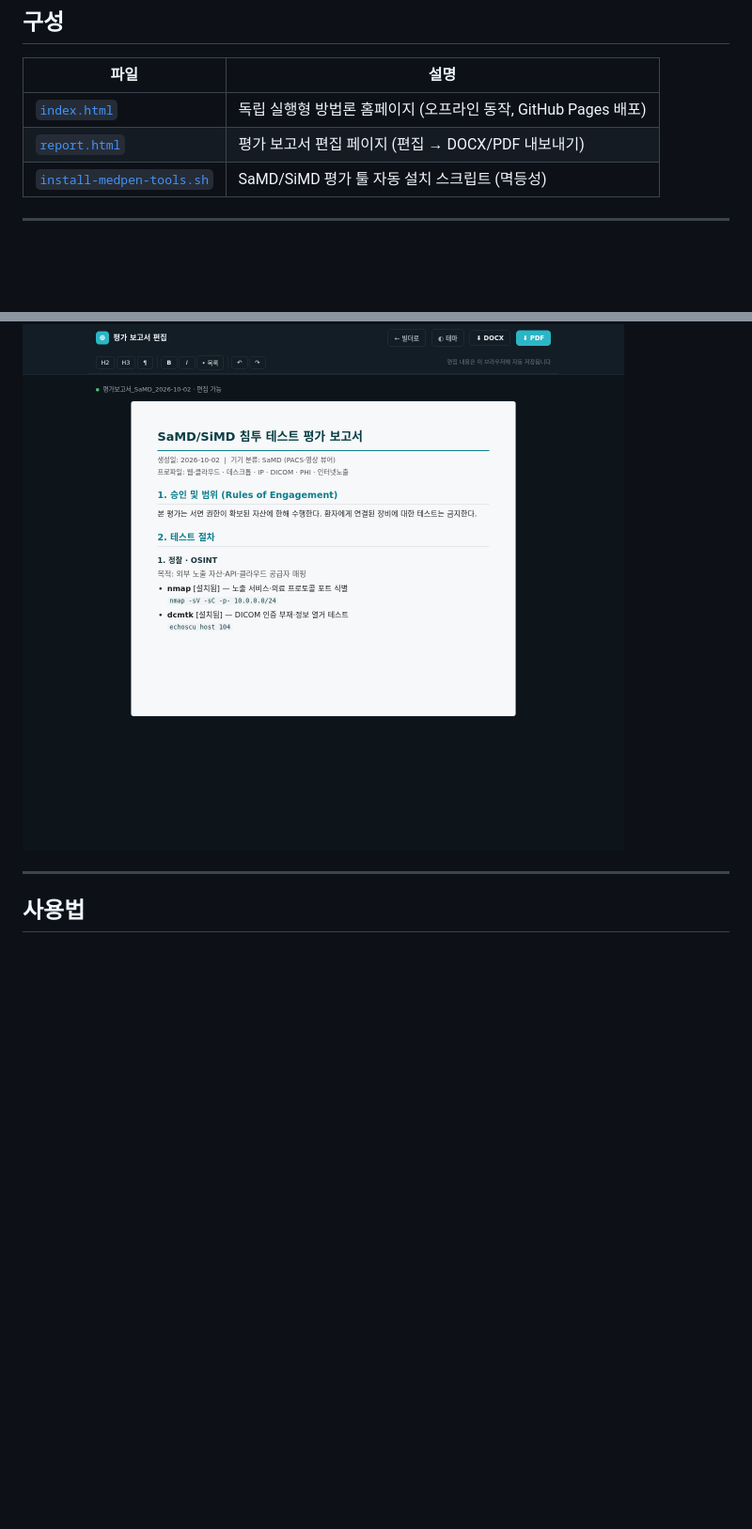
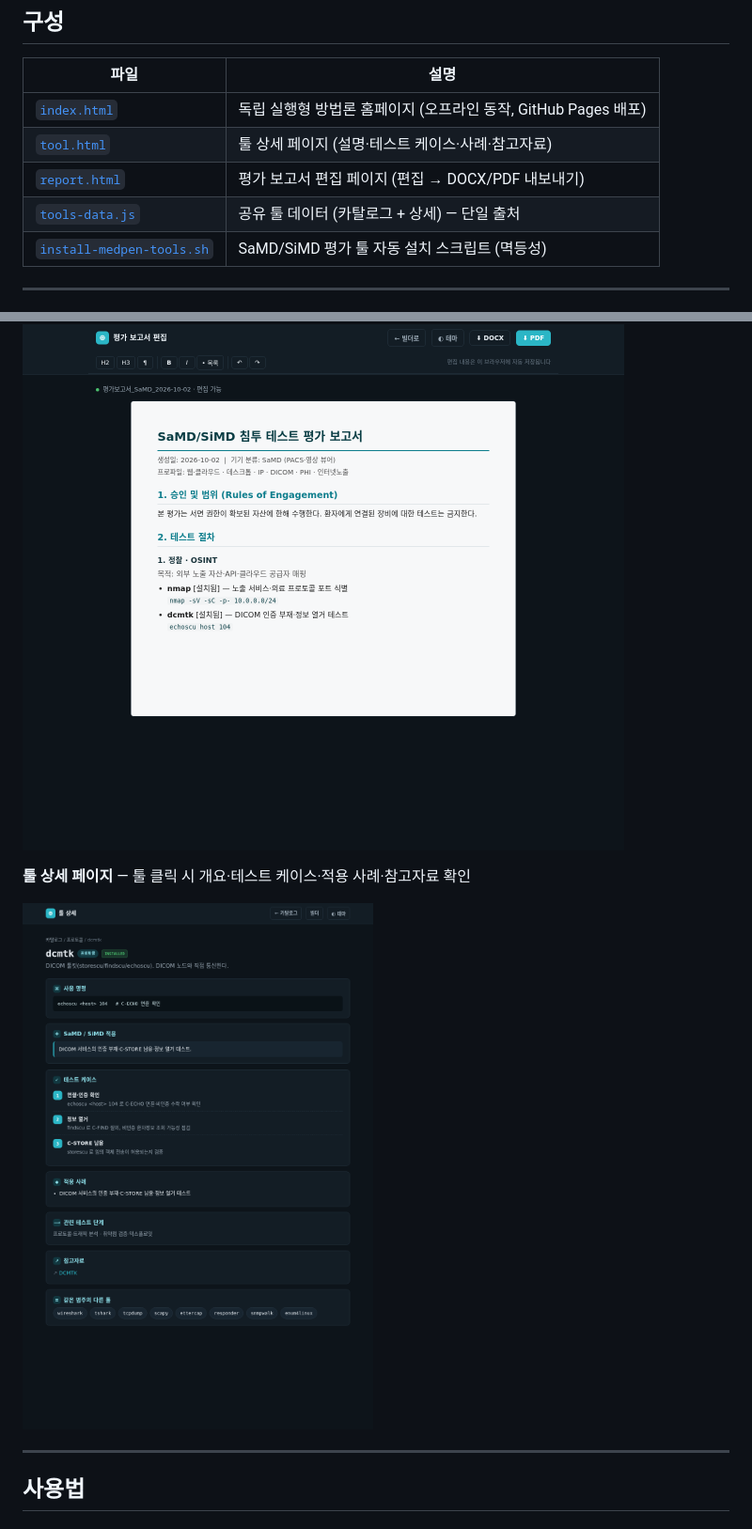
Before and after one commit to Processware-AI/MedPen, a Markdown page: README.md, 2 parts joined by grey strips. Shown at 94% size. Drawn GitHub-style; pictures changed too: assets/tool-detail.png (added); blank space fills up the shorter version.

```diff
--- a/README.md
+++ b/README.md
@@ -19,7 +19,9 @@
 | 파일 | 설명 |
 |---|---|
 | [`index.html`](./index.html) | 독립 실행형 방법론 홈페이지 (오프라인 동작, GitHub Pages 배포) |
+| [`tool.html`](./tool.html) | 툴 상세 페이지 (설명·테스트 케이스·사례·참고자료) |
 | [`report.html`](./report.html) | 평가 보고서 편집 페이지 (편집 → DOCX/PDF 내보내기) |
+| [`tools-data.js`](./tools-data.js) | 공유 툴 데이터 (카탈로그 + 상세) — 단일 출처 |
 | [`install-medpen-tools.sh`](./install-medpen-tools.sh) | SaMD/SiMD 평가 툴 자동 설치 스크립트 (멱등성) |
 
 ---
@@ -37,6 +39,10 @@
 **평가 보고서 편집** — 생성된 보고서를 직접 편집한 뒤 DOCX/PDF로 내보내기
 
 ![평가 보고서 편집](./assets/report.png)
+
+**툴 상세 페이지** — 툴 클릭 시 개요·테스트 케이스·적용 사례·참고자료 확인
+
+![툴 상세 페이지](./assets/tool-detail.png)
 
 ---
 
```
Also changed, not shown: other parts of README.md (+1 -1 lines), 3 other files.
